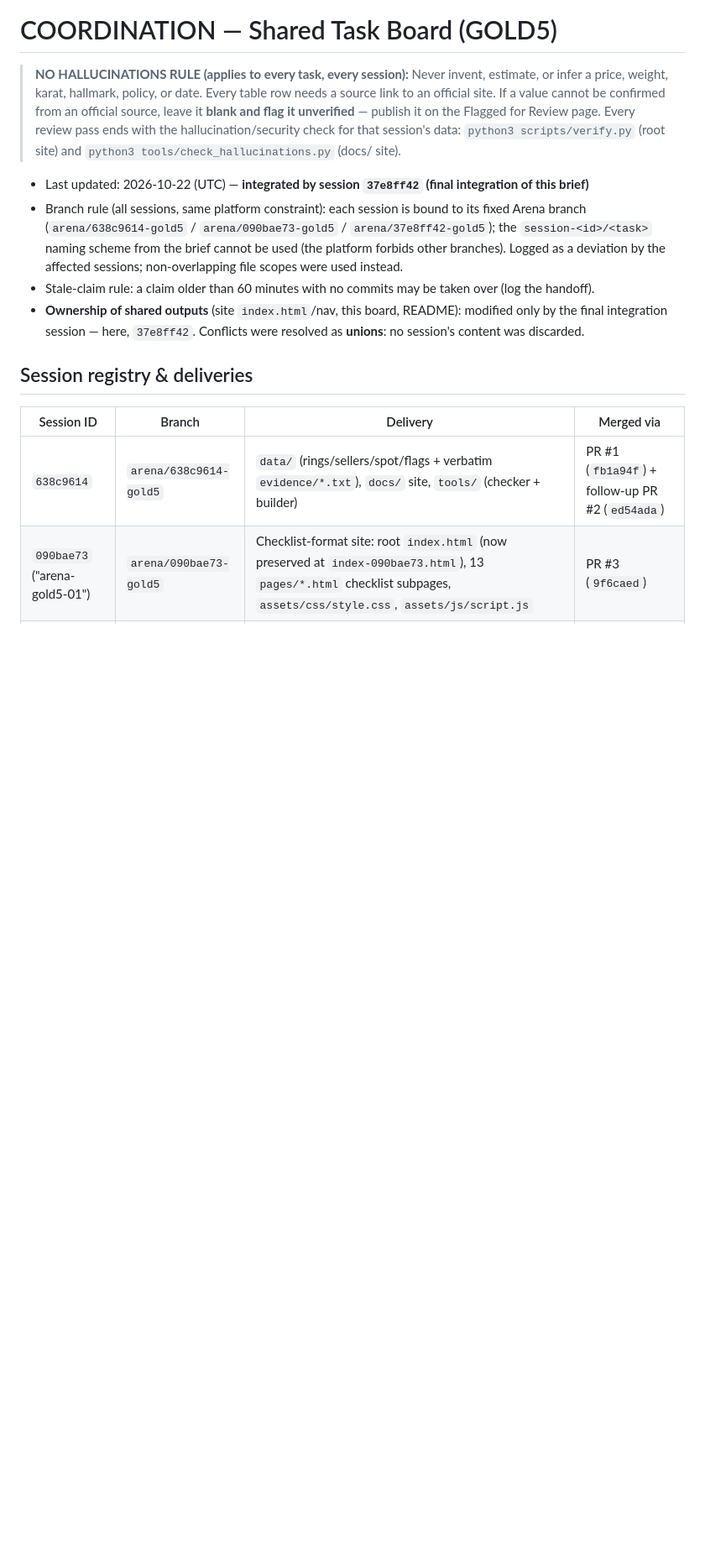
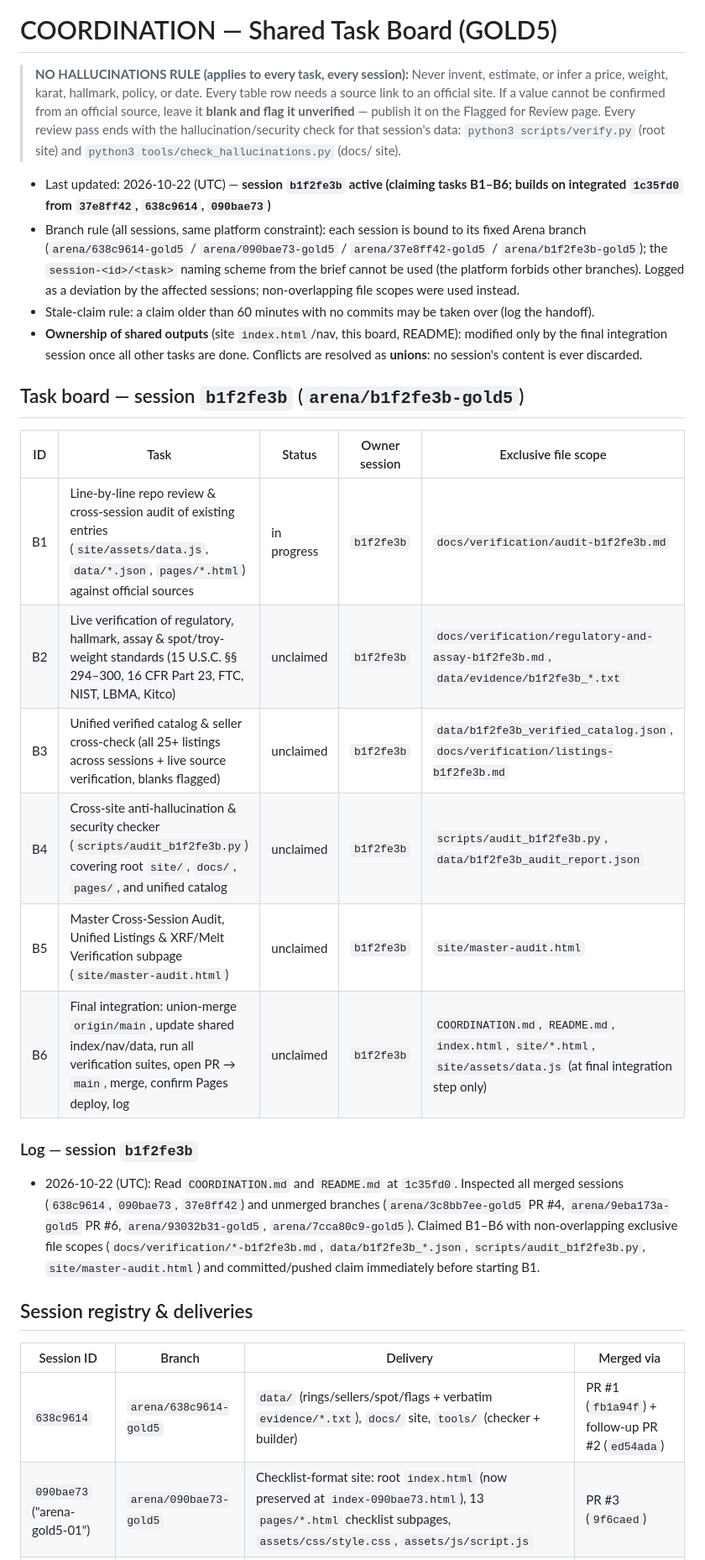
Before and after one commit to karagemop466-tech/GOLD5, a Markdown page: COORDINATION.md, the part around the change. Shown at 84% size. Drawn GitHub-style; blank space fills up the shorter version.

Commit message:
coord: claim tasks B1-B6 for session b1f2fe3b with non-overlapping scopes
Co-authored-by: arena-agent <297053741+arena-agent@users.noreply.github.com>

```diff
--- a/COORDINATION.md
+++ b/COORDINATION.md
@@ -7,15 +7,29 @@
 > hallucination/security check for that session's data:
 > `python3 scripts/verify.py` (root site) and `python3 tools/check_hallucinations.py` (docs/ site).
 
-- Last updated: 2026-10-22 (UTC) — **integrated by session `37e8ff42` (final integration of this brief)**
+- Last updated: 2026-10-22 (UTC) — **session `b1f2fe3b` active (claiming tasks B1–B6; builds on integrated `1c35fd0` from `37e8ff42`, `638c9614`, `090bae73`)**
 - Branch rule (all sessions, same platform constraint): each session is bound to its fixed Arena
-  branch (`arena/638c9614-gold5` / `arena/090bae73-gold5` / `arena/37e8ff42-gold5`); the
+  branch (`arena/638c9614-gold5` / `arena/090bae73-gold5` / `arena/37e8ff42-gold5` / `arena/b1f2fe3b-gold5`); the
   `session-<id>/<task>` naming scheme from the brief cannot be used (the platform forbids other
   branches). Logged as a deviation by the affected sessions; non-overlapping file scopes were used instead.
 - Stale-claim rule: a claim older than 60 minutes with no commits may be taken over (log the handoff).
 - **Ownership of shared outputs** (site `index.html`/nav, this board, README): modified only by the
-  final integration session — here, `37e8ff42`. Conflicts were resolved as **unions**: no session's
-  content was discarded.
+  final integration session once all other tasks are done. Conflicts are resolved as **unions**: no session's
+  content is ever discarded.
+
+## Task board — session `b1f2fe3b` (`arena/b1f2fe3b-gold5`)
+
+| ID | Task | Status | Owner session | Exclusive file scope |
+|---|---|---|---|---|
+| B1 | Line-by-line repo review & cross-session audit of existing entries (`site/assets/data.js`, `data/*.json`, `pages/*.html`) against official sources | in progress | `b1f2fe3b` | `docs/verification/audit-b1f2fe3b.md` |
+| B2 | Live verification of regulatory, hallmark, assay & spot/troy-weight standards (15 U.S.C. §§ 294–300, 16 CFR Part 23, FTC, NIST, LBMA, Kitco) | unclaimed | `b1f2fe3b` | `docs/verification/regulatory-and-assay-b1f2fe3b.md`, `data/evidence/b1f2fe3b_*.txt` |
+| B3 | Unified verified catalog & seller cross-check (all 25+ listings across sessions + live source verification, blanks flagged) | unclaimed | `b1f2fe3b` | `data/b1f2fe3b_verified_catalog.json`, `docs/verification/listings-b1f2fe3b.md` |
+| B4 | Cross-site anti-hallucination & security checker (`scripts/audit_b1f2fe3b.py`) covering root `site/`, `docs/`, `pages/`, and unified catalog | unclaimed | `b1f2fe3b` | `scripts/audit_b1f2fe3b.py`, `data/b1f2fe3b_audit_report.json` |
+| B5 | Master Cross-Session Audit, Unified Listings & XRF/Melt Verification subpage (`site/master-audit.html`) | unclaimed | `b1f2fe3b` | `site/master-audit.html` |
+| B6 | Final integration: union-merge `origin/main`, update shared index/nav/data, run all verification suites, open PR → `main`, merge, confirm Pages deploy, log | unclaimed | `b1f2fe3b` | `COORDINATION.md`, `README.md`, `index.html`, `site/*.html`, `site/assets/data.js` (at final integration step only) |
+
+### Log — session `b1f2fe3b`
+- 2026-10-22 (UTC): Read `COORDINATION.md` and `README.md` at `1c35fd0`. Inspected all merged sessions (`638c9614`, `090bae73`, `37e8ff42`) and unmerged branches (`arena/3c8bb7ee-gold5` PR #4, `arena/9eba173a-gold5` PR #6, `arena/93032b31-gold5`, `arena/7cca80c9-gold5`). Claimed B1–B6 with non-overlapping exclusive file scopes (`docs/verification/*-b1f2fe3b.md`, `data/b1f2fe3b_*.json`, `scripts/audit_b1f2fe3b.py`, `site/master-audit.html`) and committed/pushed claim immediately before starting B1.
 
 ## Session registry & deliveries
 
```
